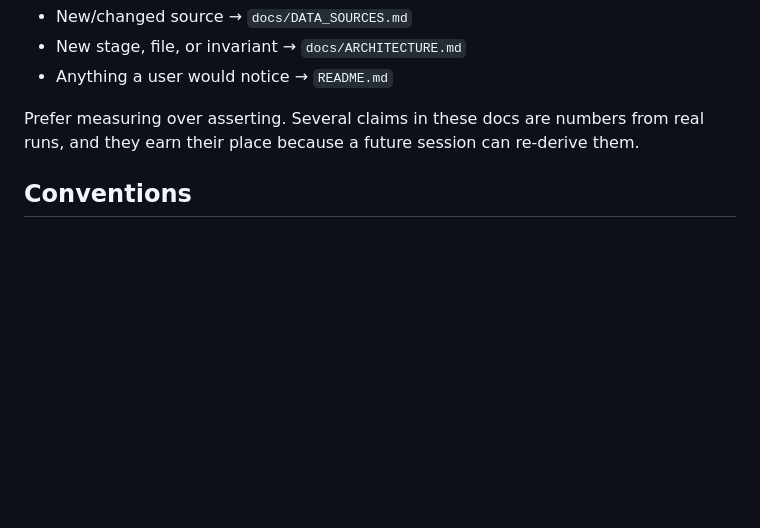
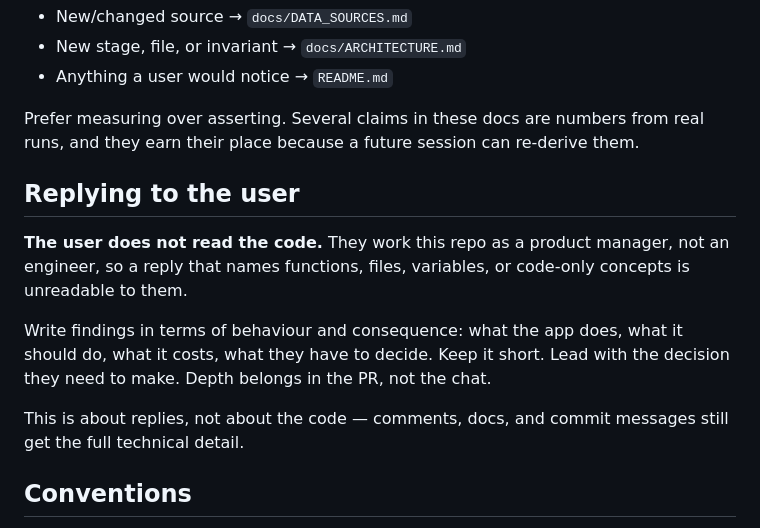
Before and after one commit to zerolocker/startup-finder, a Markdown page: CLAUDE.md, the part around the change. GitHub-like rendering; blank space fills up the shorter version.

Commit message:
Write replies for a product manager, not an engineer
The user does not read the code. Replies that name functions, files, or
variables are unreadable to them, so findings belong in terms of behaviour,
cost, and the decision to be made. Code, comments, and PR bodies are
unaffected.

Co-Authored-By: Claude Opus 5 <noreply@anthropic.com>

```diff
--- a/CLAUDE.md
+++ b/CLAUDE.md
@@ -158,6 +158,19 @@ behavior, update the doc that describes it **in the same change**:
 Prefer measuring over asserting. Several claims in these docs are numbers from real
 runs, and they earn their place because a future session can re-derive them.
 
+## Replying to the user
+
+**The user does not read the code.** They work this repo as a product manager,
+not an engineer, so a reply that names functions, files, variables, or
+code-only concepts is unreadable to them.
+
+Write findings in terms of behaviour and consequence: what the app does, what it
+should do, what it costs, what they have to decide. Keep it short. Lead with the
+decision they need to make. Depth belongs in the PR, not the chat.
+
+This is about replies, not about the code — comments, docs, and commit messages
+still get the full technical detail.
+
 ## Conventions
 
 - TypeScript, strict, ESM, `.ts` extensions in imports (tsx runs sources directly;
```
